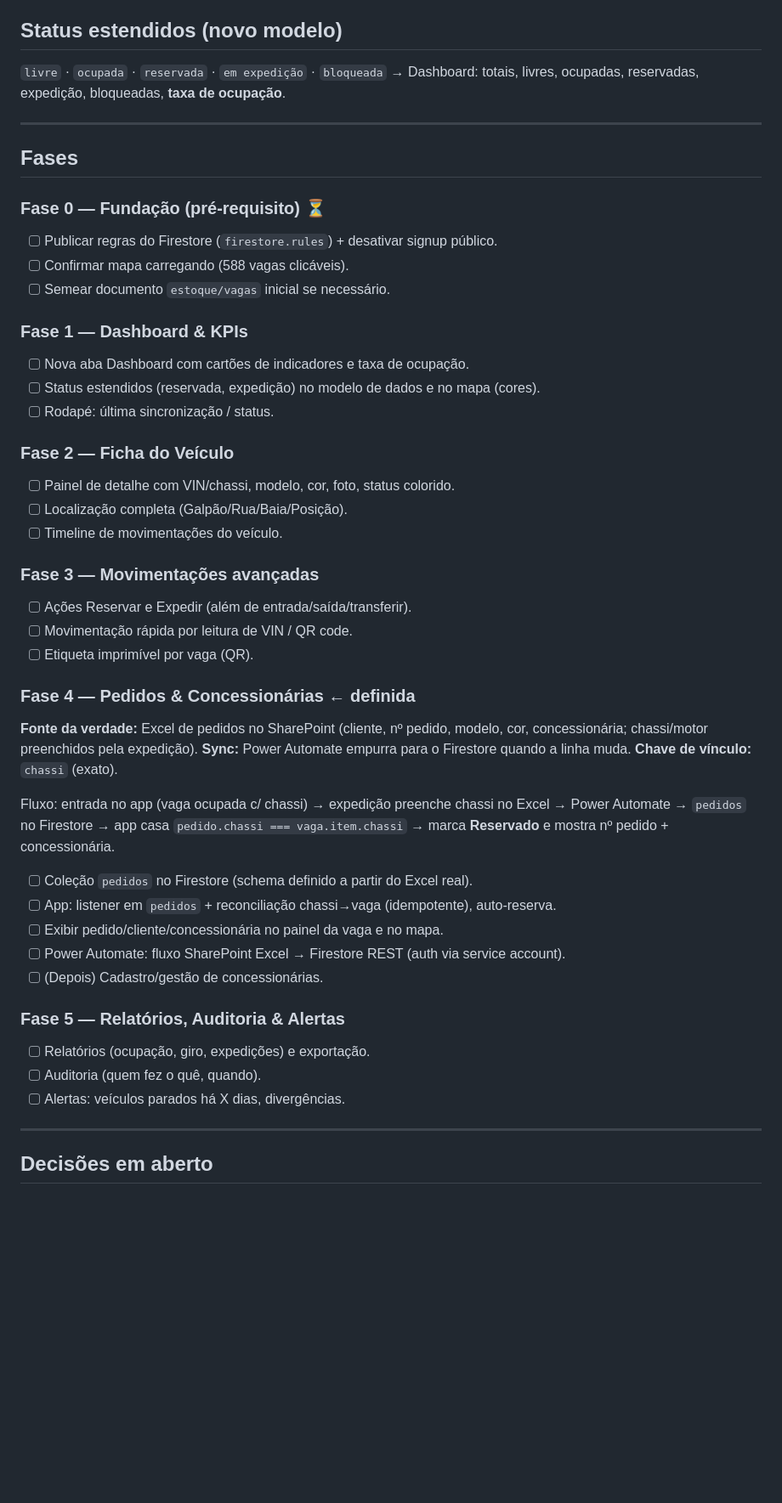
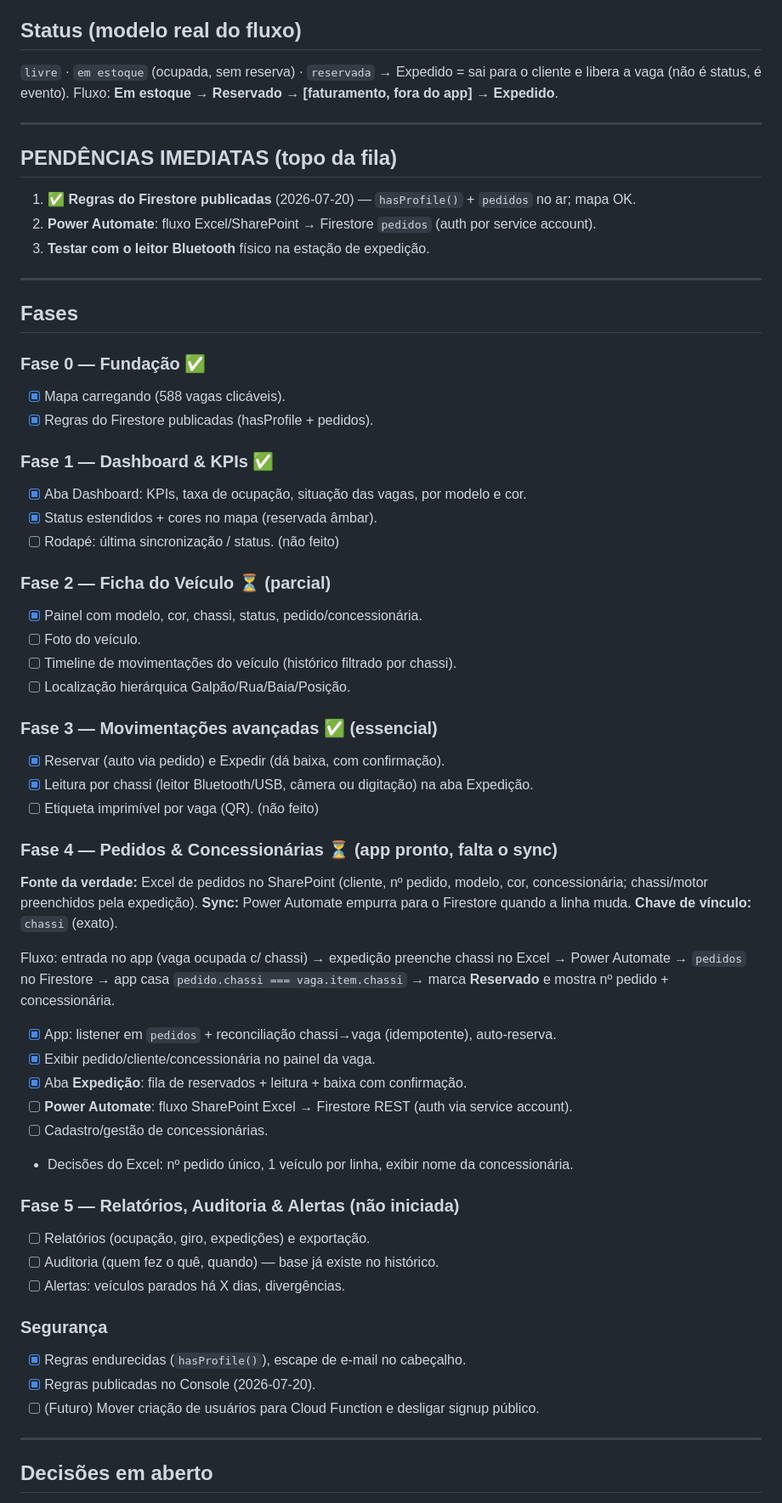
Before and after one commit to CKD-CLAIM-MANAUS/CKD-Estoque-Fabrica-Manaus, a Markdown page: ROADMAP.md, the part around the change. Shown at 85% size. GitHub-like rendering; blank space fills up the shorter version.

Commit message:
Roadmap: regras publicadas; status atualizado

```diff
--- a/ROADMAP.md
+++ b/ROADMAP.md
@@ -19,36 +19,44 @@
 - Histórico (últimos 500) + gestão de usuários.
 - Scanner de chassi (parcial), PWA instalável, Firebase Auth + Firestore.
 
-## Status estendidos (novo modelo)
+## Status (modelo real do fluxo)
 
-`livre` · `ocupada` · `reservada` · `em expedição` · `bloqueada`
-→ Dashboard: totais, livres, ocupadas, reservadas, expedição, bloqueadas, **taxa de ocupação**.
+`livre` · `em estoque` (ocupada, sem reserva) · `reservada`
+→ Expedido = sai para o cliente e libera a vaga (não é status, é evento).
+Fluxo: **Em estoque → Reservado → [faturamento, fora do app] → Expedido**.
+
+---
+
+## PENDÊNCIAS IMEDIATAS (topo da fila)
+1. ✅ **Regras do Firestore publicadas** (2026-07-20) — `hasProfile()` + `pedidos` no ar; mapa OK.
+2. **Power Automate**: fluxo Excel/SharePoint → Firestore `pedidos` (auth por service account).
+3. **Testar com o leitor Bluetooth** físico na estação de expedição.
 
 ---
 
 ## Fases
 
-### Fase 0 — Fundação (pré-requisito) ⏳
-- [ ] Publicar regras do Firestore (`firestore.rules`) + desativar signup público.
-- [ ] Confirmar mapa carregando (588 vagas clicáveis).
-- [ ] Semear documento `estoque/vagas` inicial se necessário.
+### Fase 0 — Fundação  ✅
+- [x] Mapa carregando (588 vagas clicáveis).
+- [x] Regras do Firestore publicadas (hasProfile + pedidos).
 
-### Fase 1 — Dashboard & KPIs
-- [ ] Nova aba Dashboard com cartões de indicadores e taxa de ocupação.
-- [ ] Status estendidos (reservada, expedição) no modelo de dados e no mapa (cores).
-- [ ] Rodapé: última sincronização / status.
+### Fase 1 — Dashboard & KPIs  ✅
+- [x] Aba Dashboard: KPIs, taxa de ocupação, situação das vagas, por modelo e cor.
+- [x] Status estendidos + cores no mapa (reservada âmbar).
+- [ ] Rodapé: última sincronização / status. (não feito)
 
-### Fase 2 — Ficha do Veículo
-- [ ] Painel de detalhe com VIN/chassi, modelo, cor, foto, status colorido.
-- [ ] Localização completa (Galpão/Rua/Baia/Posição).
-- [ ] Timeline de movimentações do veículo.
+### Fase 2 — Ficha do Veículo  ⏳ (parcial)
+- [x] Painel com modelo, cor, chassi, status, pedido/concessionária.
+- [ ] Foto do veículo.
+- [ ] Timeline de movimentações do veículo (histórico filtrado por chassi).
+- [ ] Localização hierárquica Galpão/Rua/Baia/Posição.
 
-### Fase 3 — Movimentações avançadas
-- [ ] Ações Reservar e Expedir (além de entrada/saída/transferir).
-- [ ] Movimentação rápida por leitura de VIN / QR code.
-- [ ] Etiqueta imprimível por vaga (QR).
+### Fase 3 — Movimentações avançadas  ✅ (essencial)
+- [x] Reservar (auto via pedido) e Expedir (dá baixa, com confirmação).
+- [x] Leitura por chassi (leitor Bluetooth/USB, câmera ou digitação) na aba Expedição.
+- [ ] Etiqueta imprimível por vaga (QR). (não feito)
 
-### Fase 4 — Pedidos & Concessionárias  ← definida
+### Fase 4 — Pedidos & Concessionárias  ⏳ (app pronto, falta o sync)
 **Fonte da verdade:** Excel de pedidos no SharePoint (cliente, nº pedido, modelo, cor,
 concessionária; chassi/motor preenchidos pela expedição). **Sync:** Power Automate empurra
 para o Firestore quando a linha muda. **Chave de vínculo:** `chassi` (exato).
@@ -57,16 +65,22 @@ Fluxo: entrada no app (vaga ocupada c/ chassi) → expedição preenche chassi n
 Power Automate → `pedidos` no Firestore → app casa `pedido.chassi === vaga.item.chassi`
 → marca **Reservado** e mostra nº pedido + concessionária.
 
-- [ ] Coleção `pedidos` no Firestore (schema definido a partir do Excel real).
-- [ ] App: listener em `pedidos` + reconciliação chassi→vaga (idempotente), auto-reserva.
-- [ ] Exibir pedido/cliente/concessionária no painel da vaga e no mapa.
-- [ ] Power Automate: fluxo SharePoint Excel → Firestore REST (auth via service account).
-- [ ] (Depois) Cadastro/gestão de concessionárias.
+- [x] App: listener em `pedidos` + reconciliação chassi→vaga (idempotente), auto-reserva.
+- [x] Exibir pedido/cliente/concessionária no painel da vaga.
+- [x] Aba **Expedição**: fila de reservados + leitura + baixa com confirmação.
+- [ ] **Power Automate**: fluxo SharePoint Excel → Firestore REST (auth via service account).
+- [ ] Cadastro/gestão de concessionárias.
+- Decisões do Excel: nº pedido único, 1 veículo por linha, exibir nome da concessionária.
 
-### Fase 5 — Relatórios, Auditoria & Alertas
+### Fase 5 — Relatórios, Auditoria & Alertas  (não iniciada)
 - [ ] Relatórios (ocupação, giro, expedições) e exportação.
-- [ ] Auditoria (quem fez o quê, quando).
+- [ ] Auditoria (quem fez o quê, quando) — base já existe no histórico.
 - [ ] Alertas: veículos parados há X dias, divergências.
+
+### Segurança
+- [x] Regras endurecidas (`hasProfile()`), escape de e-mail no cabeçalho.
+- [x] Regras publicadas no Console (2026-07-20).
+- [ ] (Futuro) Mover criação de usuários para Cloud Function e desligar signup público.
 
 ---
 
```
